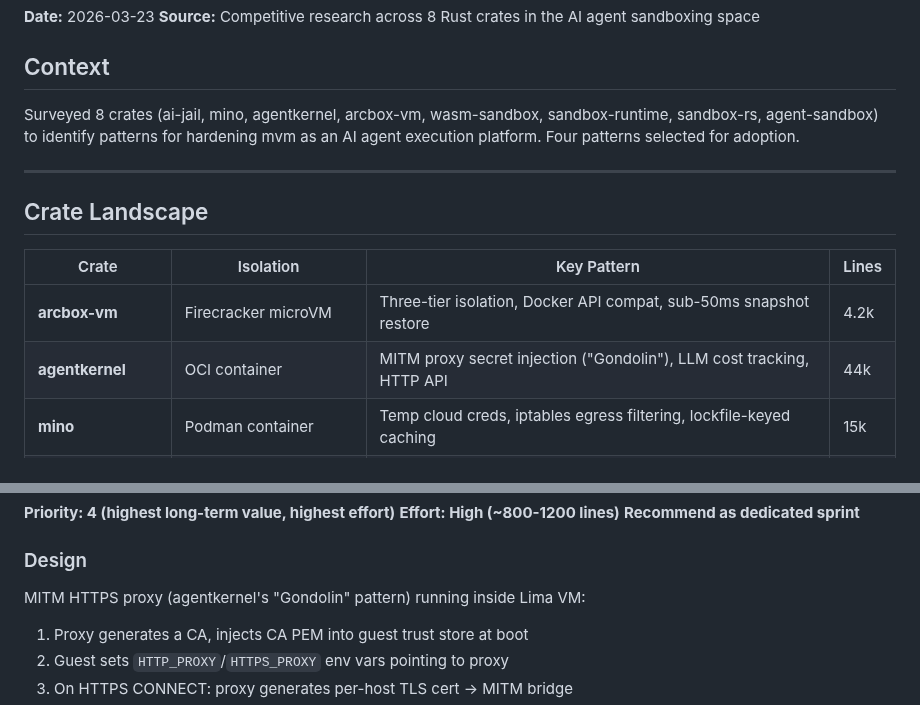
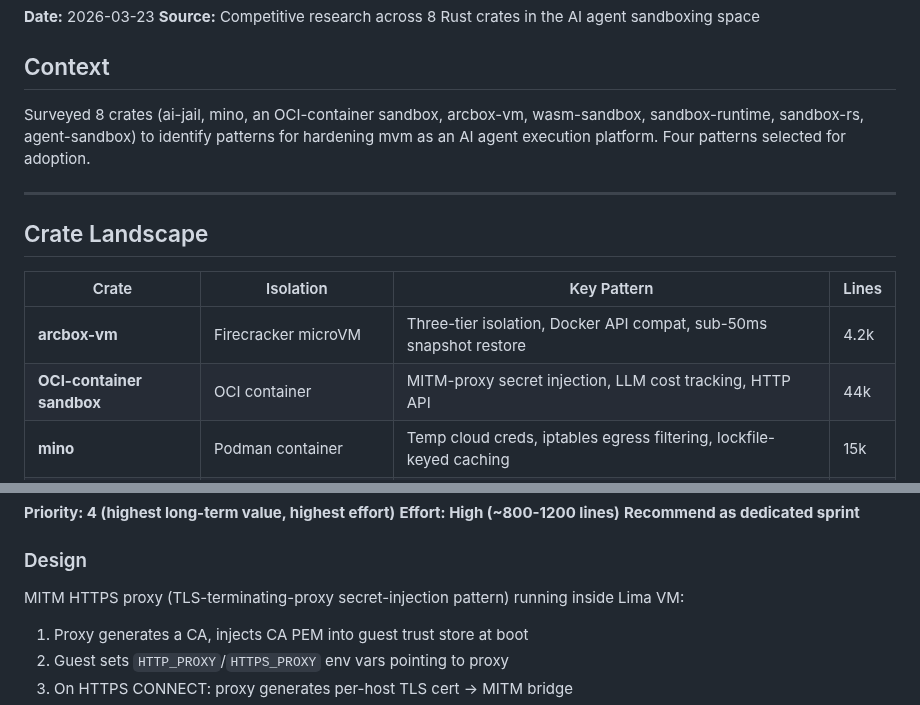
Before and after one commit to auser/mvm, a Markdown page: specs/plans/22-agent-sandbox-patterns.md, 2 parts joined by grey strips. GitHub-like rendering.

Commit message:
docs(plans): Plan 22 — scrub third-party crate names
Replace third-party project names in the agent-sandbox-patterns survey
with neutral descriptors:

- "agentkernel" → "an OCI-container sandbox" / "OCI-container sandbox"
- "Gondolin pattern" → "MITM-proxy secret-injection pattern" /
  "TLS-terminating-proxy secret-injection pattern"

The Plan 22 doc has been a long-running survey of how other projects
build agent sandboxes; the architectural patterns are what matter to
mvm's design choices, not the project names. Switching to functional
descriptors keeps the doc clear without leaning on third-party identity.

Co-Authored-By: Claude Opus 4.7 (1M context) <noreply@anthropic.com>

```diff
--- a/specs/plans/22-agent-sandbox-patterns.md
+++ b/specs/plans/22-agent-sandbox-patterns.md
@@ -5,7 +5,7 @@
 
 ## Context
 
-Surveyed 8 crates (ai-jail, mino, agentkernel, arcbox-vm, wasm-sandbox, sandbox-runtime,
+Surveyed 8 crates (ai-jail, mino, an OCI-container sandbox, arcbox-vm, wasm-sandbox, sandbox-runtime,
 sandbox-rs, agent-sandbox) to identify patterns for hardening mvm as an AI agent execution
 platform. Four patterns selected for adoption.
 
@@ -16,7 +16,7 @@ platform. Four patterns selected for adoption.
 | Crate | Isolation | Key Pattern | Lines |
 |-------|-----------|-------------|-------|
 | **arcbox-vm** | Firecracker microVM | Three-tier isolation, Docker API compat, sub-50ms snapshot restore | 4.2k |
-| **agentkernel** | OCI container | MITM proxy secret injection ("Gondolin"), LLM cost tracking, HTTP API | 44k |
+| **OCI-container sandbox** | OCI container | MITM-proxy secret injection, LLM cost tracking, HTTP API | 44k |
 | **mino** | Podman container | Temp cloud creds, iptables egress filtering, lockfile-keyed caching | 15k |
 | **ai-jail** | Process (bwrap/seatbelt) | Seccomp + Landlock + dotfile layering, lockdown mode | 6k |
 | **sandbox-runtime** | Process (bwrap/seatbelt) | Domain allowlist proxy (HTTP + SOCKS5), Anthropic-derived | 3.6k |
@@ -143,7 +143,7 @@ All agent writes go to overlay. After VM stop, inspect the overlay for changes.
 
 ### Design
 
-MITM HTTPS proxy (agentkernel's "Gondolin" pattern) running inside Lima VM:
+MITM HTTPS proxy (TLS-terminating-proxy secret-injection pattern) running inside Lima VM:
 
 1. Proxy generates a CA, injects CA PEM into guest trust store at boot
 2. Guest sets `HTTP_PROXY`/`HTTPS_PROXY` env vars pointing to proxy
```
